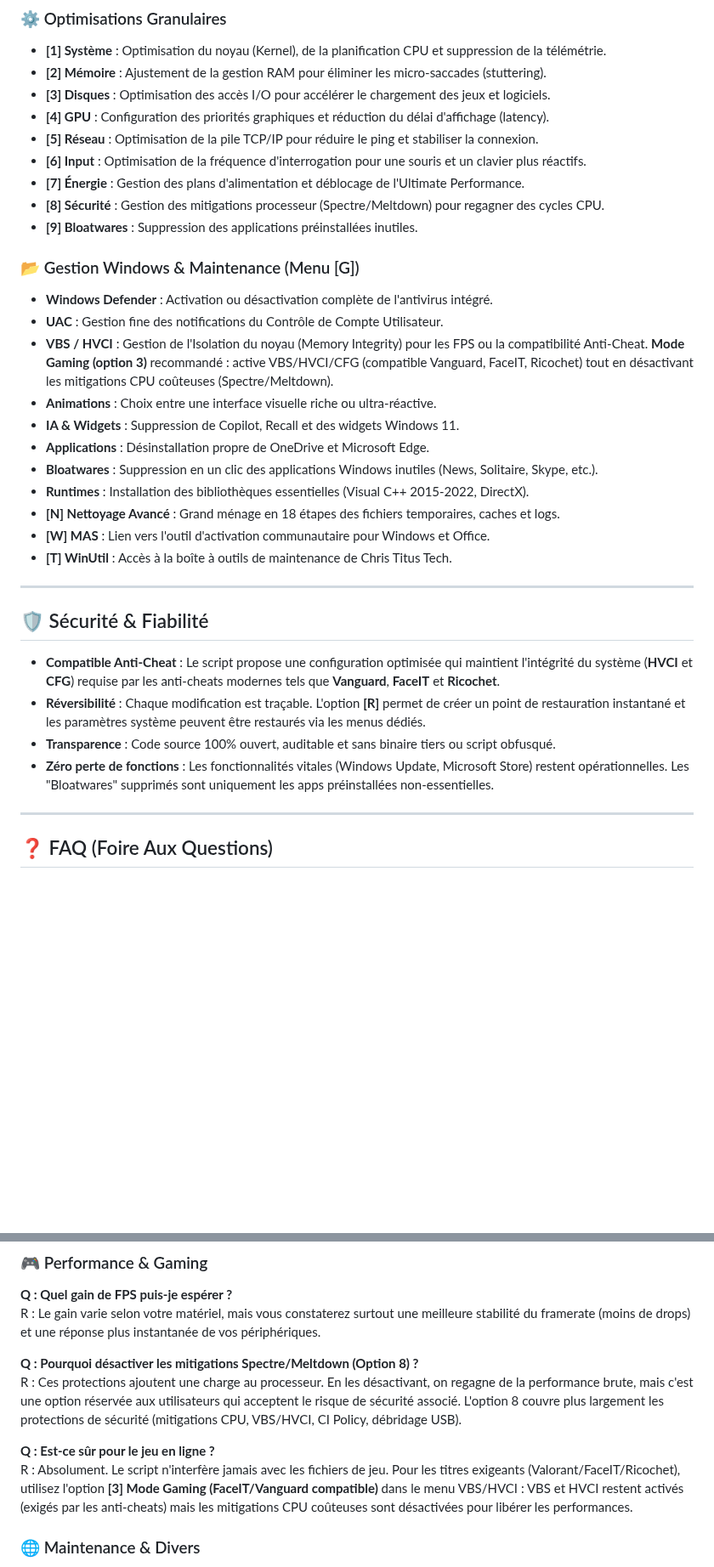
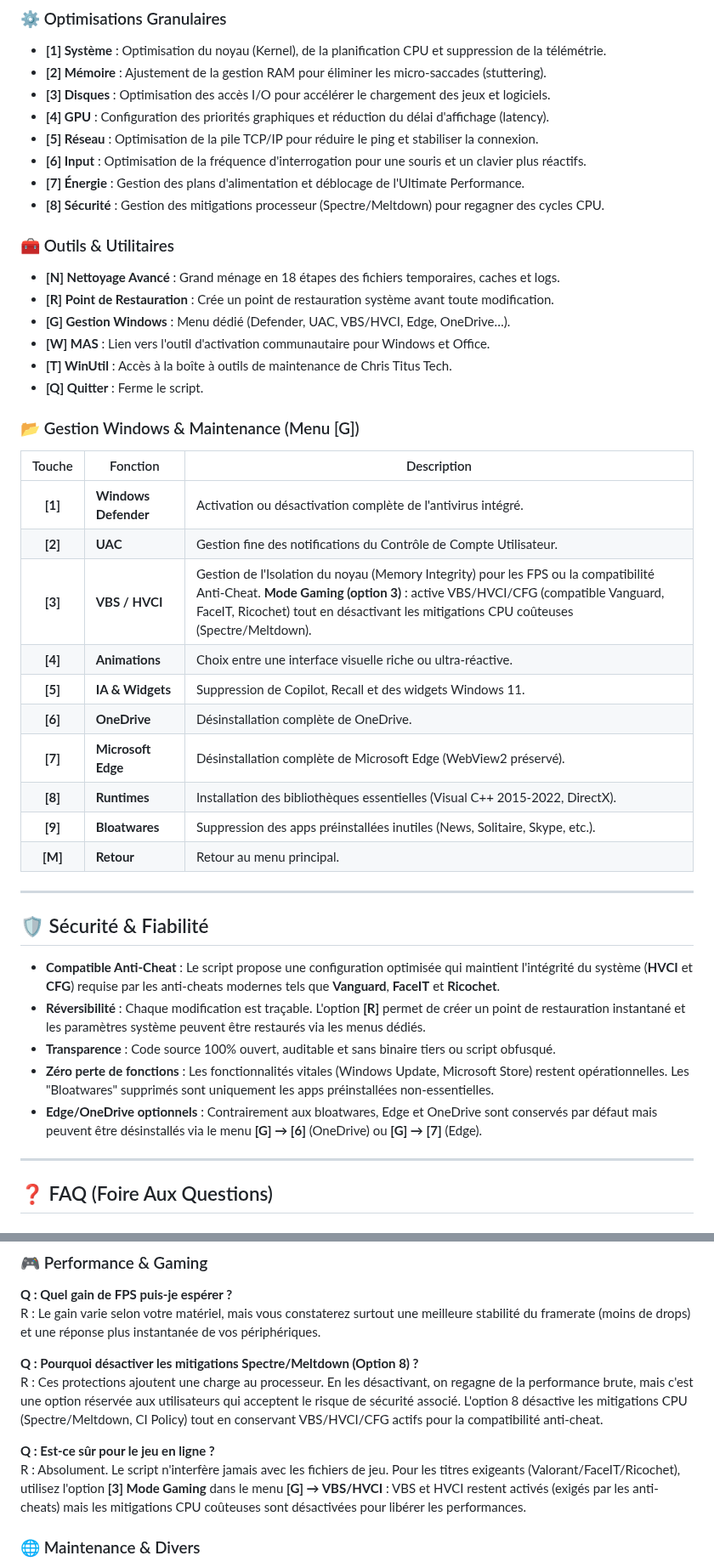
Before and after one commit to kaylerberserk/Optimizer, a Markdown page: README.md, 2 parts joined by grey strips. Shown at 85% size. Rendered like a GitHub page; blank space fills up the shorter version.

Commit message:
docs: fully update README.md to sync with script features and menus
- Synchronize sections, sub-menus, and options with the actual script code

- Resolve inconsistencies and add missing sections (hardware detection, Fortnite QoS, NVIDIA Profile Inspector, SetTimerResolution, etc.)

- Update FAQ and bloatware tables

- Remove [9] from granular options, add Tools section, number menu [G], and update conserved tables

```diff
--- a/README.md
+++ b/README.md
@@ -62,21 +62,30 @@ Ce script se distingue par sa **stabilité** et sa **polyvalence** : il est univ
 - **[6] Input** : Optimisation de la fréquence d'interrogation pour une souris et un clavier plus réactifs.
 - **[7] Énergie** : Gestion des plans d'alimentation et déblocage de l'Ultimate Performance.
 - **[8] Sécurité** : Gestion des mitigations processeur (Spectre/Meltdown) pour regagner des cycles CPU.
-- **[9] Bloatwares** : Suppression des applications préinstallées inutiles.
+
+### 🧰 Outils & Utilitaires
+
+- **[N] Nettoyage Avancé** : Grand ménage en 18 étapes des fichiers temporaires, caches et logs.
+- **[R] Point de Restauration** : Crée un point de restauration système avant toute modification.
+- **[G] Gestion Windows** : Menu dédié (Defender, UAC, VBS/HVCI, Edge, OneDrive…).
+- **[W] MAS** : Lien vers l'outil d'activation communautaire pour Windows et Office.
+- **[T] WinUtil** : Accès à la boîte à outils de maintenance de Chris Titus Tech.
+- **[Q] Quitter** : Ferme le script.
 
 ### 📂 Gestion Windows & Maintenance (Menu [G])
 
-- **Windows Defender** : Activation ou désactivation complète de l'antivirus intégré.
-- **UAC** : Gestion fine des notifications du Contrôle de Compte Utilisateur.
-- **VBS / HVCI** : Gestion de l'Isolation du noyau (Memory Integrity) pour les FPS ou la compatibilité Anti-Cheat. **Mode Gaming (option 3)** recommandé : active VBS/HVCI/CFG (compatible Vanguard, FaceIT, Ricochet) tout en désactivant les mitigations CPU coûteuses (Spectre/Meltdown).
-- **Animations** : Choix entre une interface visuelle riche ou ultra-réactive.
-- **IA & Widgets** : Suppression de Copilot, Recall et des widgets Windows 11.
-- **Applications** : Désinstallation propre de OneDrive et Microsoft Edge.
-- **Bloatwares** : Suppression en un clic des applications Windows inutiles (News, Solitaire, Skype, etc.).
-- **Runtimes** : Installation des bibliothèques essentielles (Visual C++ 2015-2022, DirectX).
-- **[N] Nettoyage Avancé** : Grand ménage en 18 étapes des fichiers temporaires, caches et logs.
-- **[W] MAS** : Lien vers l'outil d'activation communautaire pour Windows et Office.
-- **[T] WinUtil** : Accès à la boîte à outils de maintenance de Chris Titus Tech.
+| Touche | Fonction | Description |
+|:---:|---|---|
+| **[1]** | **Windows Defender** | Activation ou désactivation complète de l'antivirus intégré. |
+| **[2]** | **UAC** | Gestion fine des notifications du Contrôle de Compte Utilisateur. |
+| **[3]** | **VBS / HVCI** | Gestion de l'Isolation du noyau (Memory Integrity) pour les FPS ou la compatibilité Anti-Cheat. **Mode Gaming (option 3)** : active VBS/HVCI/CFG (compatible Vanguard, FaceIT, Ricochet) tout en désactivant les mitigations CPU coûteuses (Spectre/Meltdown). |
+| **[4]** | **Animations** | Choix entre une interface visuelle riche ou ultra-réactive. |
+| **[5]** | **IA & Widgets** | Suppression de Copilot, Recall et des widgets Windows 11. |
+| **[6]** | **OneDrive** | Désinstallation complète de OneDrive. |
+| **[7]** | **Microsoft Edge** | Désinstallation complète de Microsoft Edge (WebView2 préservé). |
+| **[8]** | **Runtimes** | Installation des bibliothèques essentielles (Visual C++ 2015-2022, DirectX). |
+| **[9]** | **Bloatwares** | Suppression des apps préinstallées inutiles (News, Solitaire, Skype, etc.). |
+| **[M]** | **Retour** | Retour au menu principal. |
 
 ---
 
@@ -86,6 +95,7 @@ Ce script se distingue par sa **stabilité** et sa **polyvalence** : il est univ
 - **Réversibilité** : Chaque modification est traçable. L'option **[R]** permet de créer un point de restauration instantané et les paramètres système peuvent être restaurés via les menus dédiés.
 - **Transparence** : Code source 100% ouvert, auditable et sans binaire tiers ou script obfusqué.
 - **Zéro perte de fonctions** : Les fonctionnalités vitales (Windows Update, Microsoft Store) restent opérationnelles. Les "Bloatwares" supprimés sont uniquement les apps préinstallées non-essentielles.
+- **Edge/OneDrive optionnels** : Contrairement aux bloatwares, Edge et OneDrive sont conservés par défaut mais peuvent être désinstallés via le menu **[G] → [6]** (OneDrive) ou **[G] → [7]** (Edge).
 
 ---
 
@@ -108,10 +118,10 @@ R : Oui, le script vérifie l'état actuel avant d'appliquer un changement. Le r
 R : Le gain varie selon votre matériel, mais vous constaterez surtout une meilleure stabilité du framerate (moins de drops) et une réponse plus instantanée de vos périphériques.
 
 **Q : Pourquoi désactiver les mitigations Spectre/Meltdown (Option 8) ?**
-R : Ces protections ajoutent une charge au processeur. En les désactivant, on regagne de la performance brute, mais c'est une option réservée aux utilisateurs qui acceptent le risque de sécurité associé. L'option 8 couvre plus largement les protections de sécurité (mitigations CPU, VBS/HVCI, CI Policy, débridage USB).
+R : Ces protections ajoutent une charge au processeur. En les désactivant, on regagne de la performance brute, mais c'est une option réservée aux utilisateurs qui acceptent le risque de sécurité associé. L'option 8 désactive les mitigations CPU (Spectre/Meltdown, CI Policy) tout en conservant VBS/HVCI/CFG actifs pour la compatibilité anti-cheat.
 
 **Q : Est-ce sûr pour le jeu en ligne ?**
-R : Absolument. Le script n'interfère jamais avec les fichiers de jeu. Pour les titres exigeants (Valorant/FaceIT/Ricochet), utilisez l'option **[3] Mode Gaming (FaceIT/Vanguard compatible)** dans le menu VBS/HVCI : VBS et HVCI restent activés (exigés par les anti-cheats) mais les mitigations CPU coûteuses sont désactivées pour libérer les performances.
+R : Absolument. Le script n'interfère jamais avec les fichiers de jeu. Pour les titres exigeants (Valorant/FaceIT/Ricochet), utilisez l'option **[3] Mode Gaming** dans le menu **[G] → VBS/HVCI** : VBS et HVCI restent activés (exigés par les anti-cheats) mais les mitigations CPU coûteuses sont désactivées pour libérer les performances.
 
 ### 🌐 Maintenance & Divers
 
```
Also changed, not shown: other parts of README.md (+1 -1 lines).
